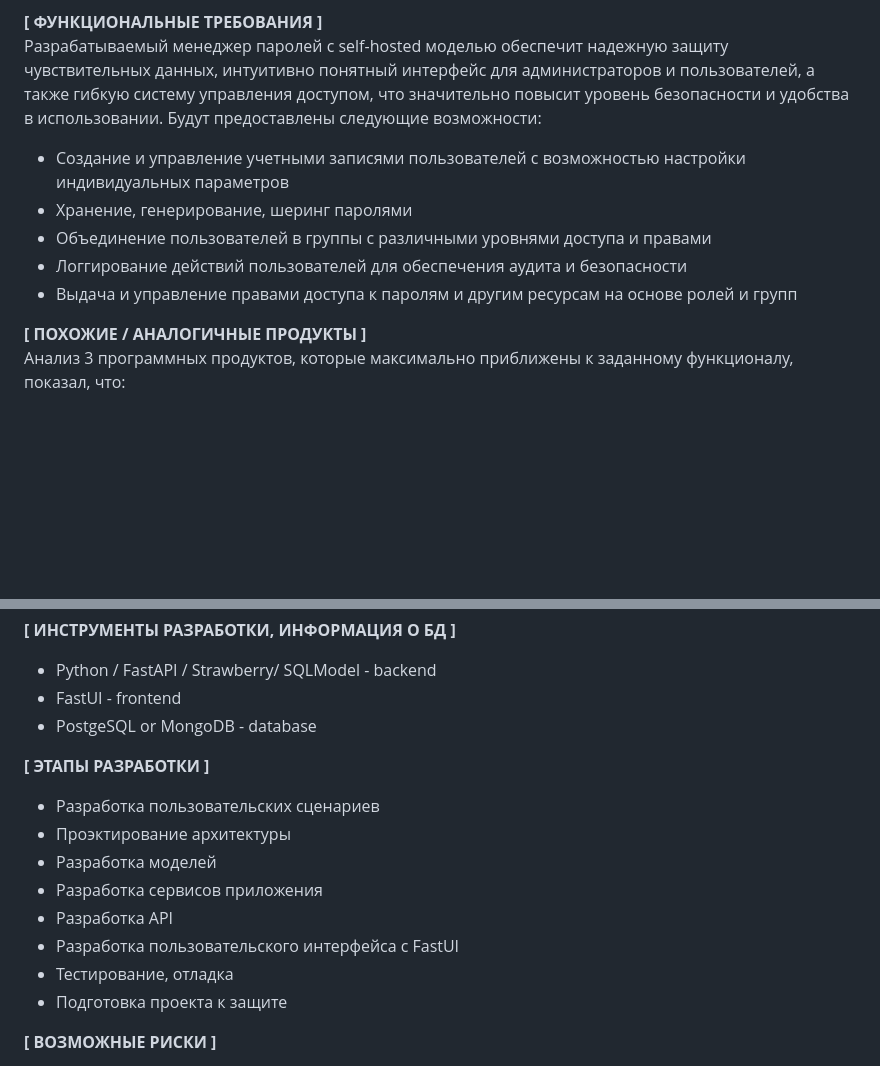
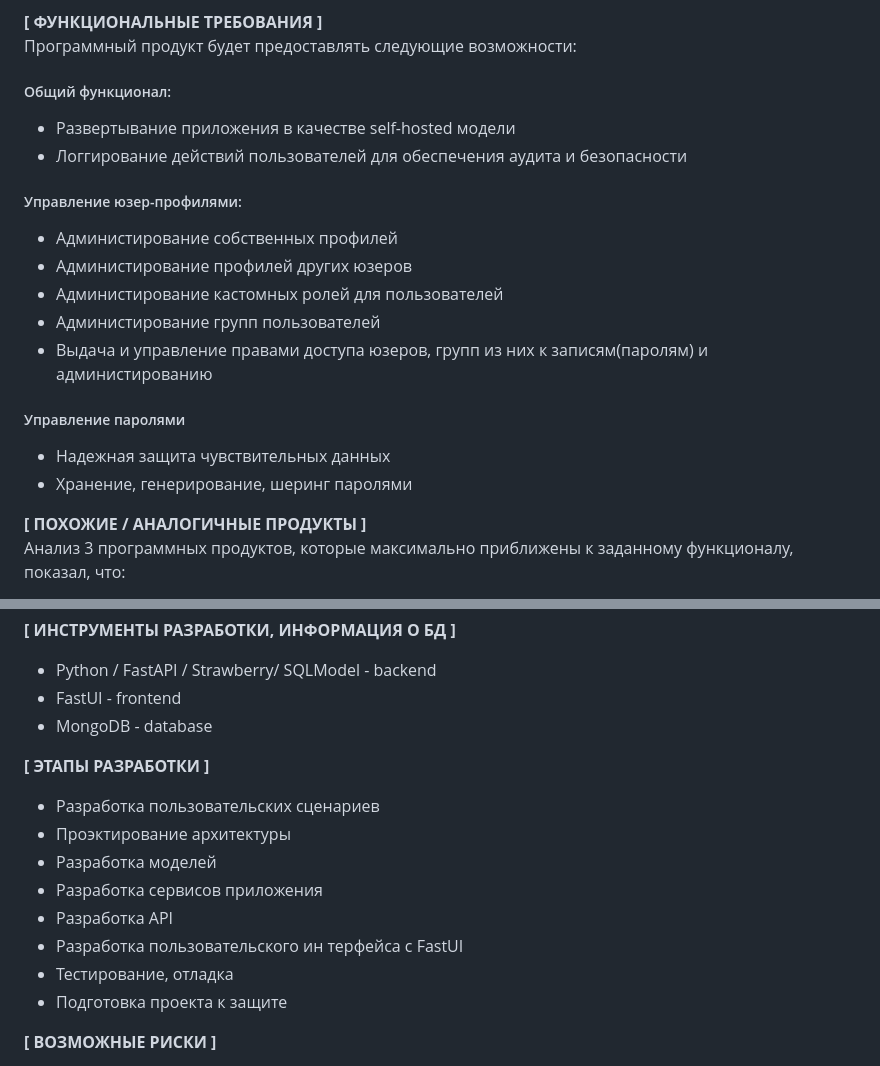
Before and after one commit to ShIIIrochka/2PPass, a Markdown page: ktravnikova_application.md, 2 parts joined by grey strips. Rendered like a GitHub page; blank space fills up the shorter version.

Commit message:
update application

```diff
--- a/ktravnikova_application.md
+++ b/ktravnikova_application.md
@@ -40,12 +40,19 @@
 
 
 **[ ФУНКЦИОНАЛЬНЫЕ ТРЕБОВАНИЯ ]**
-Разрабатываемый менеджер паролей с self-hosted моделью обеспечит надежную защиту чувствительных данных, интуитивно понятный интерфейс для администраторов и пользователей, а также гибкую систему управления доступом, что значительно повысит уровень безопасности и удобства в использовании. Будут предоставлены следующие возможности:
-* Создание и управление учетными записями пользователей с возможностью настройки индивидуальных параметров
+Программный продукт будет предоставлять следующие возможности:
+##### Общий функционал:
+* Развертывание приложения в качестве self-hosted модели
+* Логгирование действий пользователей для обеспечения аудита и безопасности
+#####  Управление юзер-профилями:
+* Администирование собственных профилей
+* Администирование профилей других юзеров
+* Администирование кастомных ролей для пользователей
+* Администирование групп пользователей
+* Выдача и управление правами доступа юзеров, групп из них к записям(паролям) и администированию
+##### Управление паролями
+* Надежная защита чувствительных данных
 * Хранение, генерирование, шеринг паролями
-* Объединение пользователей в группы с различными уровнями доступа и правами
-* Логгирование действий пользователей для обеспечения аудита и безопасности
-* Выдача и управление правами доступа к паролям и другим ресурсам на основе ролей и групп
 
 
 **[ ПОХОЖИЕ / АНАЛОГИЧНЫЕ ПРОДУКТЫ ]**
@@ -60,7 +67,7 @@
 **[ ИНСТРУМЕНТЫ РАЗРАБОТКИ, ИНФОРМАЦИЯ О БД ]**
 * Python / FastAPI / Strawberry/ SQLModel - backend
 * FastUI - frontend
-* PostgeSQL or MongoDB - database
+* MongoDB - database
 
 
 **[ ЭТАПЫ РАЗРАБОТКИ ]**
@@ -69,7 +76,7 @@
 * Разработка моделей
 * Разработка сервисов приложения
 * Разработка API
-* Разработка пользовательского интерфейса с FastUI
+* Разработка пользовательского ин   терфейса с FastUI
 * Тестирование, отладка
 * Подготовка проекта к защите
 
```
